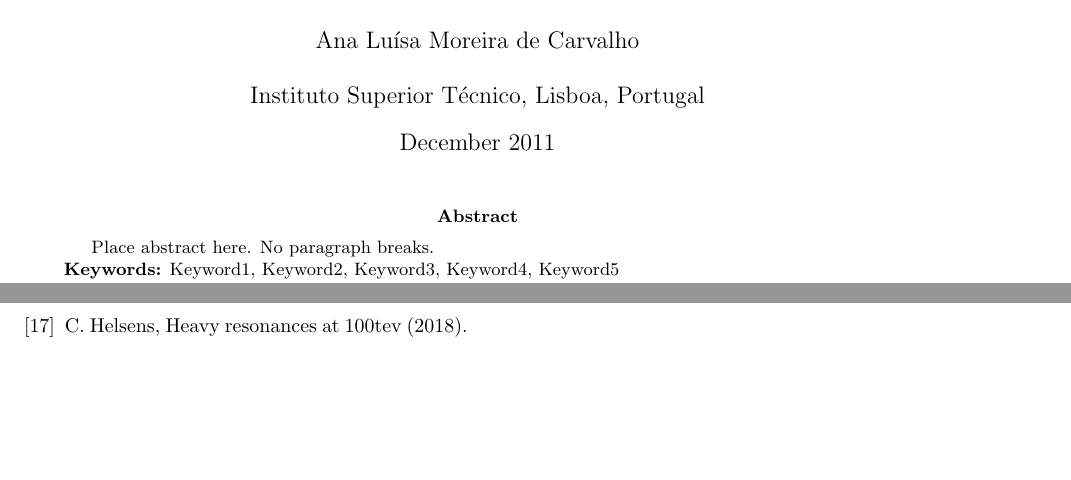
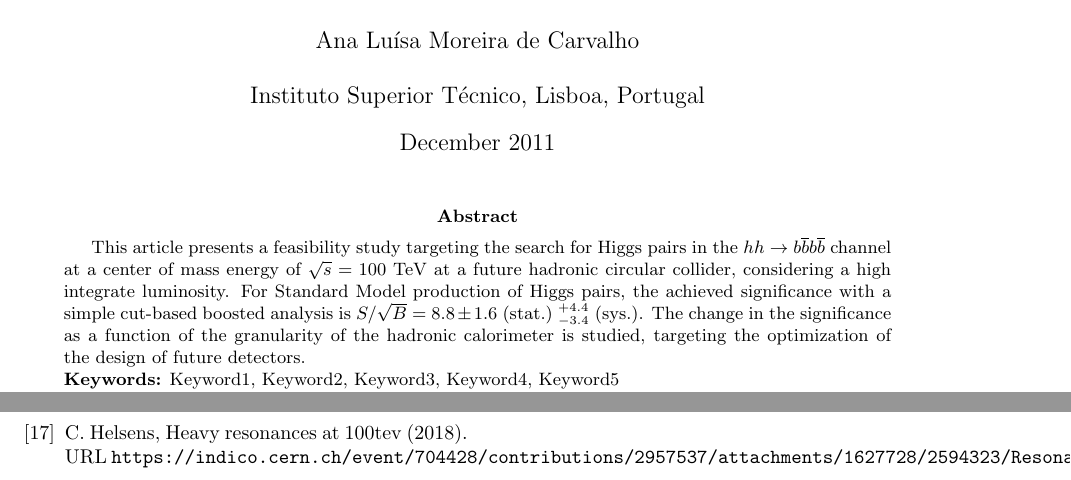
Before and after one commit to AnaLuisaCarvalho/MasterThesis, a LaTeX paper (Extended_Abstract/ExtendedAbstract.tex, which reads Extended_Abstract/ExtendedAbstract_abstr.tex, Extended_Abstract/ExtendedAbstract_ref_db.bib): two parts of pages 1 and 9 of 9, joined at a grey line, cut so that both start at the same text, the shorter picture padded with empty space. Compiled offline with pdfLaTeX.

Commit message:
18-09-2018

```diff
--- a/Extended_Abstract/ExtendedAbstract_abstr.tex
+++ b/Extended_Abstract/ExtendedAbstract_abstr.tex
@@ -14,9 +14,7 @@
 %%
 \begin{abstract}
 
-Place abstract here.
-%
-No paragraph breaks.
+This article presents a feasibility study targeting the search for Higgs pairs in the $hh\rightarrow b\overline{b}b\overline{b}$ channel at a center of mass energy of $\sqrt{s}=100$ TeV at a future hadronic circular collider, considering a high integrate luminosity. For Standard Model production of Higgs pairs, the achieved significance with a simple cut-based boosted analysis is $S/\sqrt{B}=8.8\pm 1.6~\text{(stat.)}~^{+4.4}_{-3.4}~\text{(sys.)}$. The change in the significance as a function of the granularity of the hadronic calorimeter is studied, targeting the optimization of the design of future detectors.
 \\
 %%
 %% Keywords (max 5)
--- a/Extended_Abstract/ExtendedAbstract_ref_db.bib
+++ b/Extended_Abstract/ExtendedAbstract_ref_db.bib
@@ -2104,7 +2104,7 @@ year = {2017}
   author = {C. Helsens},
   title = {Heavy resonances at 100TeV},
   year = 2018,
-  url = \url{https://indico.cern.ch/event/704428/contributions/2957537/attachments/1627728/2594323/Resonances_FCC_hh_helsens.pdf},
+  url = {https://indico.cern.ch/event/704428/contributions/2957537/attachments/1627728/2594323/Resonances_FCC_hh_helsens.pdf},
   urldate = {2018-09-11}
 }
 
```
Also changed, not shown: Extended_Abstract/ExtendedAbstract.pdf, 3 other files.
